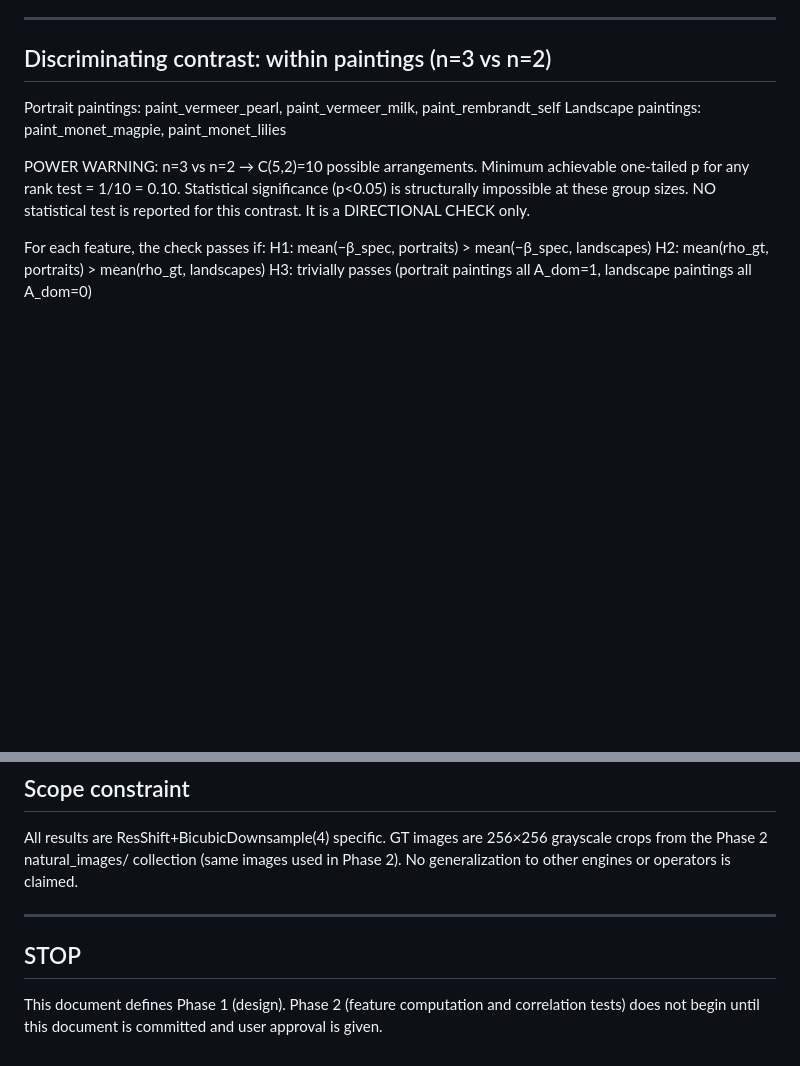
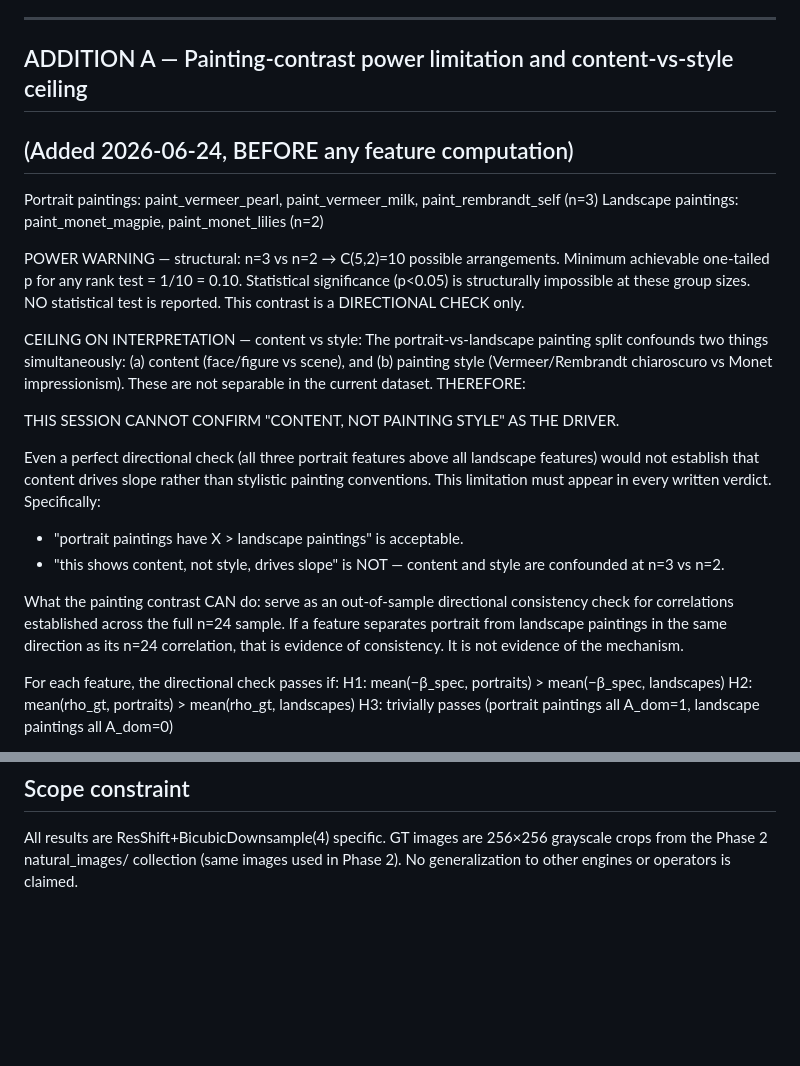
Before and after one commit to mikko-lab/provenanssi, a Markdown page: eval/pre_registration_content_driver.md, 2 parts joined by grey strips. Drawn GitHub-style; blank space fills up the shorter version.

```diff
--- a/eval/pre_registration_content_driver.md
+++ b/eval/pre_registration_content_driver.md
@@ -178,17 +178,37 @@ Phase 2 slopes (for reference, computed before this registration):
 
 ---
 
-## Discriminating contrast: within paintings (n=3 vs n=2)
+## ADDITION A — Painting-contrast power limitation and content-vs-style ceiling
+## (Added 2026-06-24, BEFORE any feature computation)
 
-Portrait paintings: paint_vermeer_pearl, paint_vermeer_milk, paint_rembrandt_self
-Landscape paintings: paint_monet_magpie, paint_monet_lilies
+Portrait paintings: paint_vermeer_pearl, paint_vermeer_milk, paint_rembrandt_self (n=3)
+Landscape paintings: paint_monet_magpie, paint_monet_lilies (n=2)
 
-POWER WARNING: n=3 vs n=2 → C(5,2)=10 possible arrangements. Minimum achievable
-one-tailed p for any rank test = 1/10 = 0.10. Statistical significance (p<0.05) is
-structurally impossible at these group sizes. NO statistical test is reported for this
-contrast. It is a DIRECTIONAL CHECK only.
+POWER WARNING — structural: n=3 vs n=2 → C(5,2)=10 possible arrangements. Minimum
+achievable one-tailed p for any rank test = 1/10 = 0.10. Statistical significance (p<0.05)
+is structurally impossible at these group sizes. NO statistical test is reported.
+This contrast is a DIRECTIONAL CHECK only.
 
-For each feature, the check passes if:
+CEILING ON INTERPRETATION — content vs style: The portrait-vs-landscape painting split
+confounds two things simultaneously: (a) content (face/figure vs scene), and (b) painting
+style (Vermeer/Rembrandt chiaroscuro vs Monet impressionism). These are not separable in
+the current dataset. THEREFORE:
+
+  THIS SESSION CANNOT CONFIRM "CONTENT, NOT PAINTING STYLE" AS THE DRIVER.
+
+Even a perfect directional check (all three portrait features above all landscape features)
+would not establish that content drives slope rather than stylistic painting conventions.
+This limitation must appear in every written verdict. Specifically:
+  - "portrait paintings have X > landscape paintings" is acceptable.
+  - "this shows content, not style, drives slope" is NOT — content and style are
+    confounded at n=3 vs n=2.
+
+What the painting contrast CAN do: serve as an out-of-sample directional consistency
+check for correlations established across the full n=24 sample. If a feature separates
+portrait from landscape paintings in the same direction as its n=24 correlation, that is
+evidence of consistency. It is not evidence of the mechanism.
+
+For each feature, the directional check passes if:
   H1: mean(−β_spec, portraits) > mean(−β_spec, landscapes)
   H2: mean(rho_gt, portraits) > mean(rho_gt, landscapes)
   H3: trivially passes (portrait paintings all A_dom=1, landscape paintings all A_dom=0)
@@ -248,10 +342,3 @@ segmentation structure) and a new pre-registration.
 All results are ResShift+BicubicDownsample(4) specific. GT images are 256×256 grayscale
 crops from the Phase 2 natural_images/ collection (same images used in Phase 2). No
 generalization to other engines or operators is claimed.
-
----
-
-## STOP
-
-This document defines Phase 1 (design). Phase 2 (feature computation and correlation
-tests) does not begin until this document is committed and user approval is given.
```
Also changed, not shown: other parts of eval/pre_registration_content_driver.md (+74 -0 lines).
